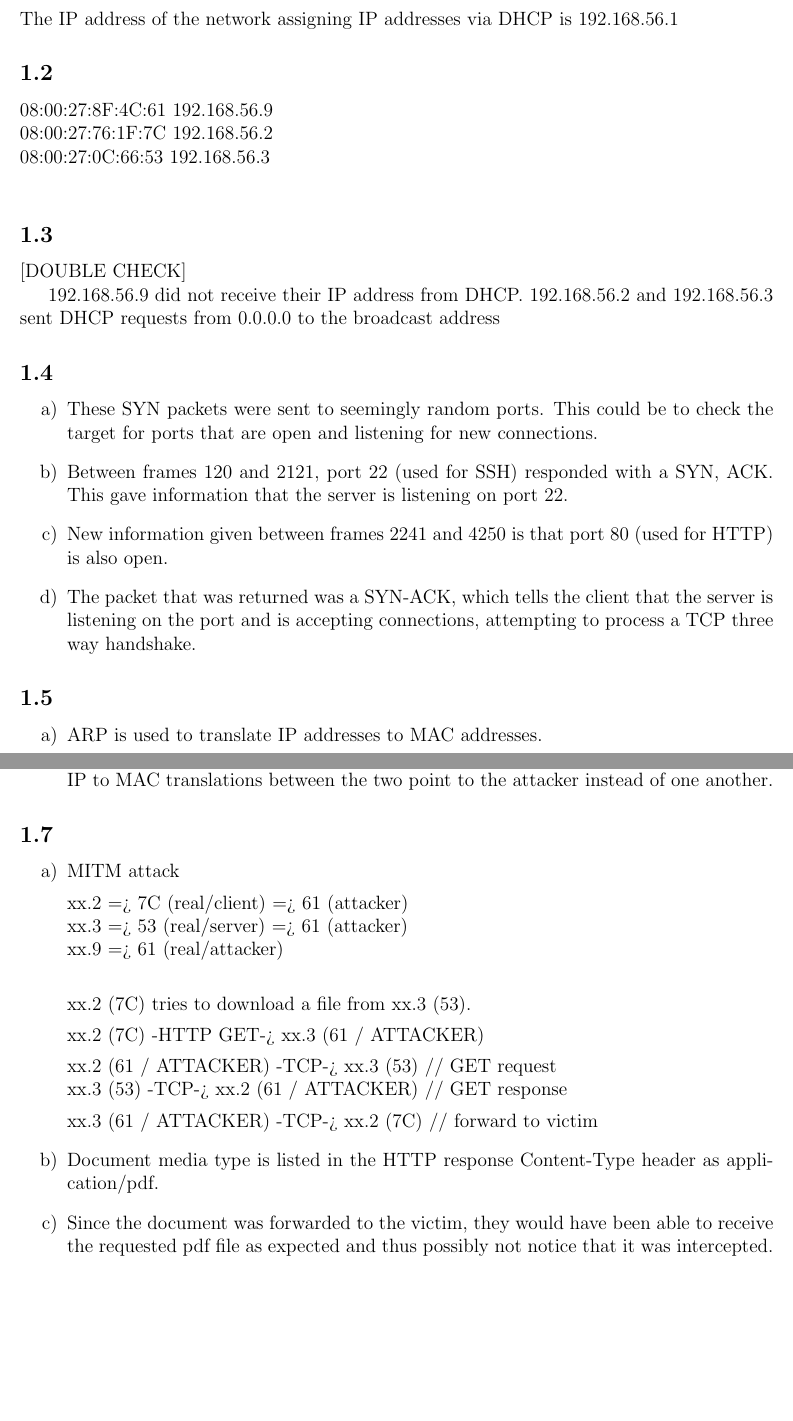
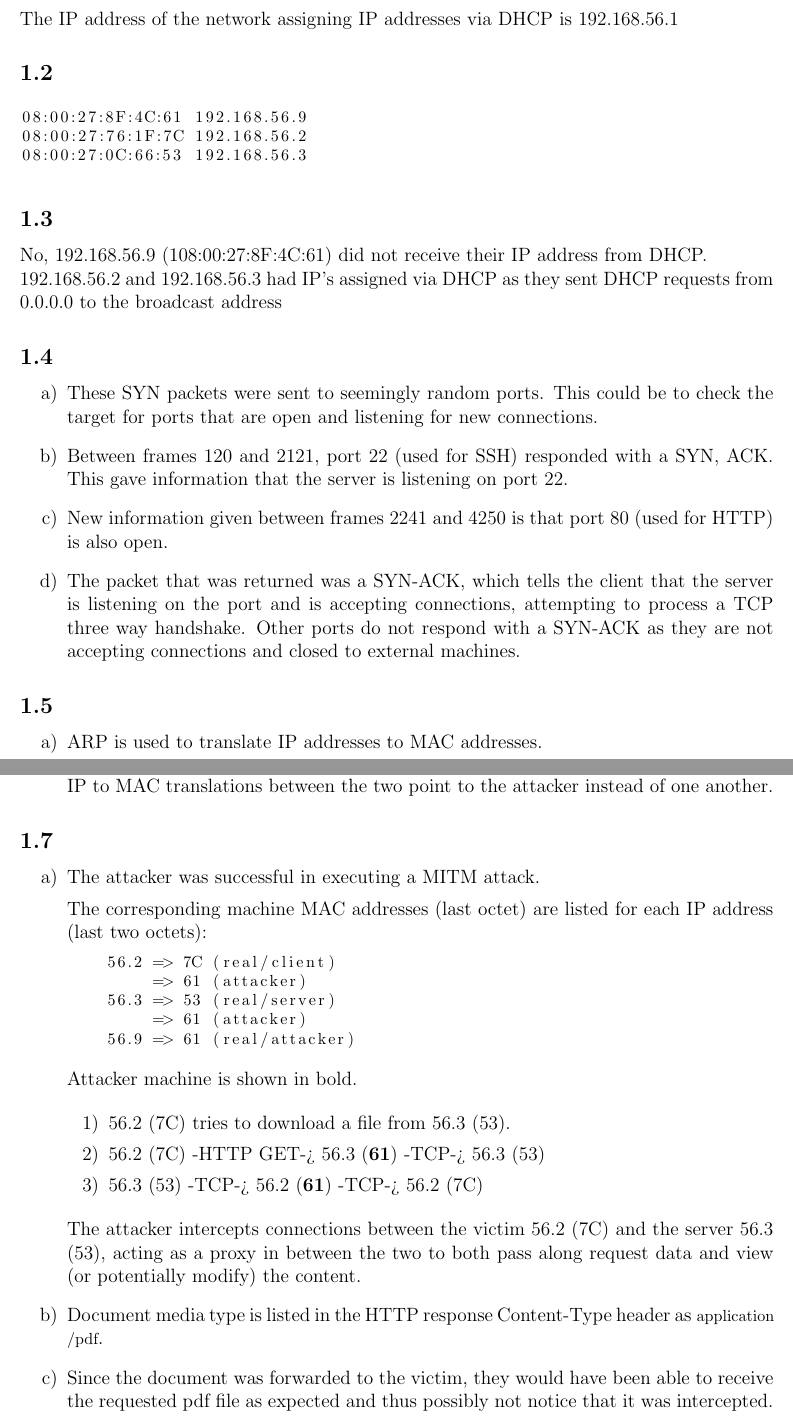
Before and after one commit to drklee3/csci180, a LaTeX problem sheet (lab4/DerrickLeeLab4.tex): two parts of pages 1 and 2 of 3 before the commit and two parts of pages 1 and 2 of 4 after it, joined at a grey line, cut so that both start at the same text, the shorter picture padded with empty space. Compiled offline with pdfLaTeX.

Commit message:
Finish lab 4

```diff
--- a/lab4/DerrickLeeLab4.tex
+++ b/lab4/DerrickLeeLab4.tex
@@ -31,17 +31,18 @@ The IP address of the network assigning IP addresses via DHCP is 192.168.56.1
 
 \subsection{}
 
-08:00:27:8F:4C:61 192.168.56.9 \\
-08:00:27:76:1F:7C 192.168.56.2 \\
-08:00:27:0C:66:53 192.168.56.3 \\
+\begin{lstlisting}
+08:00:27:8F:4C:61 192.168.56.9
+08:00:27:76:1F:7C 192.168.56.2
+08:00:27:0C:66:53 192.168.56.3
+\end{lstlisting}
 
 \subsection{}
 
-[DOUBLE CHECK]
-
-192.168.56.9 did not receive their IP address from DHCP.
-192.168.56.2 and 192.168.56.3 sent DHCP requests from 0.0.0.0 to the
-broadcast address
+No, 192.168.56.9 (108:00:27:8F:4C:61) did not receive their IP address from
+DHCP.\\
+192.168.56.2 and 192.168.56.3 had IP's assigned via DHCP as they sent DHCP
+requests from 0.0.0.0 to the broadcast address
 
 \subsection{}
 
@@ -55,7 +56,9 @@ broadcast address
     (used for HTTP) is also open.
     \item The packet that was returned was a SYN-ACK, which tells the client
     that the server is listening on the port and is accepting connections,
-    attempting to process a TCP three way handshake.
+    attempting to process a TCP three way handshake.  Other ports do not respond
+    with a SYN-ACK as they are not accepting connections and closed to external
+    machines.
 \end{enumerate}
 
 \subsection{}
@@ -80,29 +84,38 @@ broadcast address
     broadcaster's MAC address 08:00:27:8F:4C:61.  These replies are being sent
     to these two affected machines so that IP to MAC translations between the
     two point to the attacker instead of one another.
-
 \end{enumerate}
 
 \subsection{}
 
 \begin{enumerate}[label=\alph*)]
-    \item
-        MITM attack
+    \item The attacker was successful in executing a MITM attack.
 
-        xx.2 => 7C (real/client) => 61 (attacker)\\
-        xx.3 => 53 (real/server) => 61 (attacker)\\
-        xx.9 => 61 (real/attacker)\\
+    The corresponding machine MAC addresses (last octet) are listed for each IP
+    address (last two octets):
 
-        xx.2 (7C) tries to download a file from xx.3 (53).
+    \begin{lstlisting}
+    56.2 => 7C (real/client)
+         => 61 (attacker)
+    56.3 => 53 (real/server)
+         => 61 (attacker)
+    56.9 => 61 (real/attacker)
+    \end{lstlisting}
 
-        xx.2 (7C) -HTTP GET-> xx.3 (61 / ATTACKER)
+    Attacker machine is shown in bold.
 
-        xx.2 (61 / ATTACKER) -TCP-> xx.3 (53) // GET request\\
-        xx.3 (53)            -TCP-> xx.2 (61 / ATTACKER) // GET response
+    \begin{enumerate}[label=\arabic*)]
+        \item 56.2 (7C) tries to download a file from 56.3 (53).
+        \item 56.2 (7C) -HTTP GET-> 56.3 (\textbf{61}) -TCP-> 56.3 (53)
+        \item 56.3 (53) -TCP-> 56.2 (\textbf{61}) -TCP-> 56.2 (7C)
+    \end{enumerate}
 
-        xx.3 (61 / ATTACKER) -TCP-> xx.2 (7C) // forward to victim
+    The attacker intercepts connections between the victim 56.2 (7C) and the
+    server 56.3 (53), acting as a proxy in between the two to both pass along
+    request data and view (or potentially modify) the content.
+
     \item Document media type is listed in the HTTP response Content-Type header
-    as application/pdf.
+    as \lstinline{application/pdf}.
     \item Since the document was forwarded to the victim, they would have been
     able to receive the requested pdf file as expected and thus possibly not
     notice that it was intercepted.
```
Also changed, not shown: lab4/DerrickLeeLab4.pdf, lab4/DerrickLeeLab4.tex (17 more changed lines).
